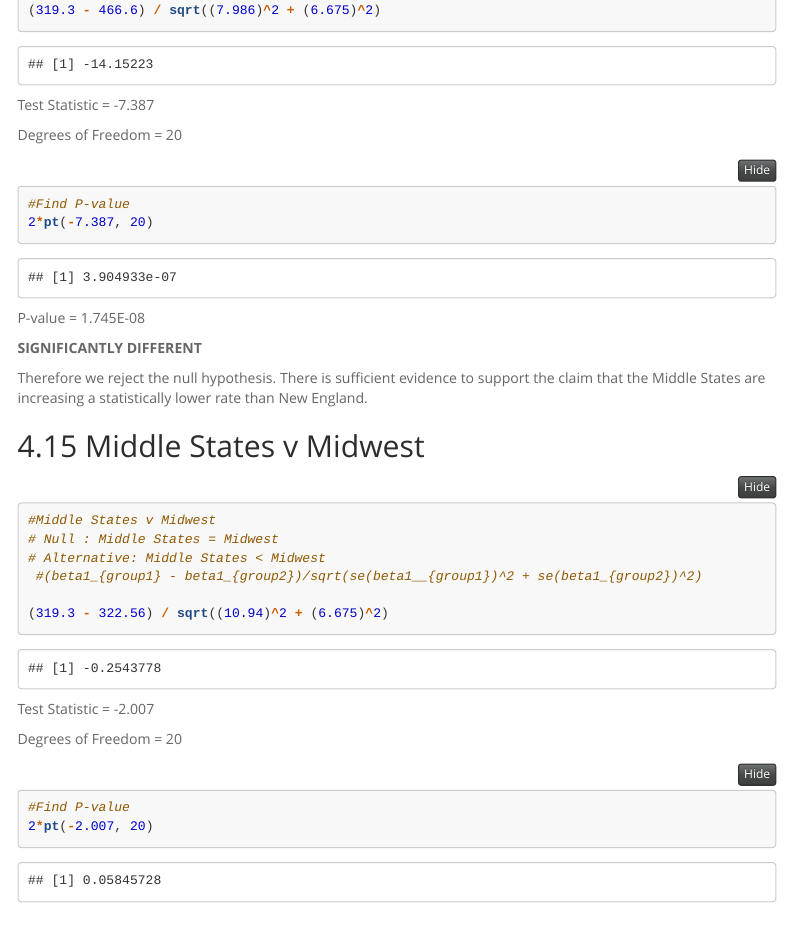
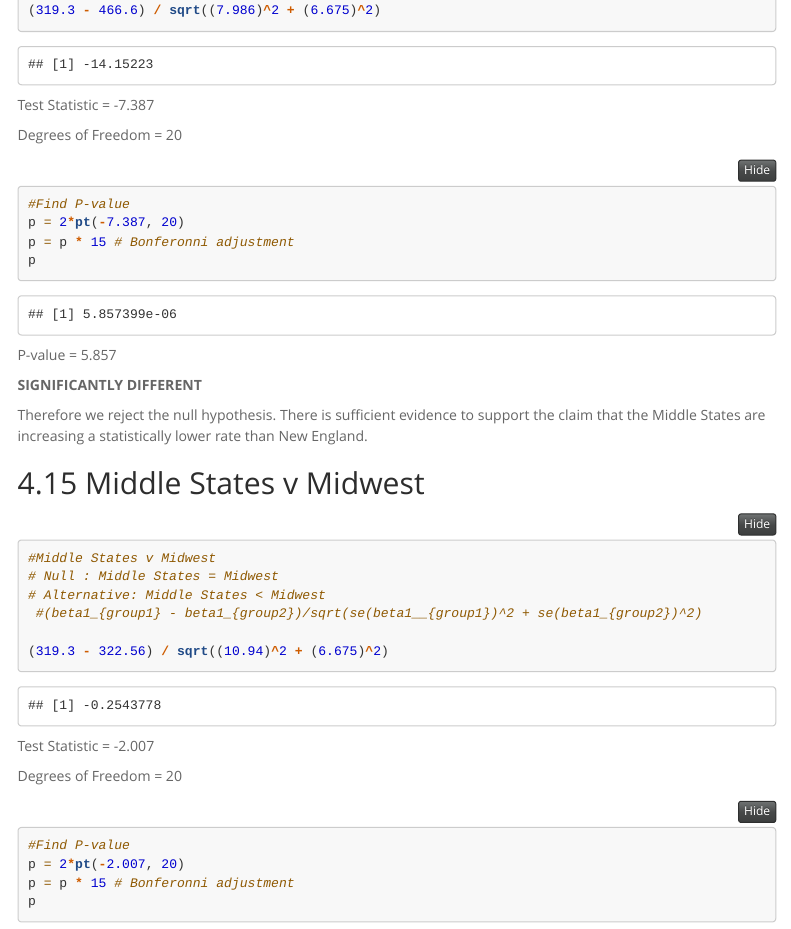
Before and after one commit to jaynehoyt/TuitionRatesByRegion, an R Markdown document (SideProject.Rmd): the page in a window 1100 px wide, from 13970 px down. Rendered offline with R 4.5, knitr and Pandoc, with nearby package versions; both versions are drawn in the output format of the newer one; menus at the side of the page are left out; long lines of code are wrapped.

Commit message:
update p vals

````diff
--- a/SideProject.Rmd
+++ b/SideProject.Rmd
@@ -3,9 +3,6 @@ title: "U.S. Region Tuition Increase Comparison"
 author: "Jayne Hoyt"
 date: "`r format(Sys.time(), '%B %d, %Y')`"
 output:
-  pdf_document:
-    toc: yes
-    toc_depth: '2'
   html_document:
 
     toc: yes
@@ -18,6 +15,9 @@ output:
     fig_caption: yes
     keep_md: yes
     self_contained: no
+  pdf_document:
+    toc: yes
+    toc_depth: '2'
 ---
 ```{r, include=FALSE}
 library(dplyr)
@@ -502,9 +502,11 @@ Degrees of Freedom = 20
 
 ```{r}
 #Find P-value
-2*pt(-7.387, 20)
+p = 2*pt(-7.387, 20)
+p = p * 15 # Bonferonni adjustment
+p
 ```
-P-value = 1.745E-08
+P-value = 5.857
 
 **SIGNIFICANTLY DIFFERENT**
 
@@ -525,9 +527,11 @@ Degrees of Freedom = 20
 
 ```{r}
 #Find P-value
-2*pt(-2.007, 20)
+p = 2*pt(-2.007, 20)
+p = p * 15 # Bonferonni adjustment
+p
 ```
-P-value = 0.0530
+P-value = 0.877
 
 *Not significantly different*
 
````
Also changed, not shown: SideProject.html, SideProject.md, SideProject.pdf, SideProject.Rmd (2 more changed lines).
